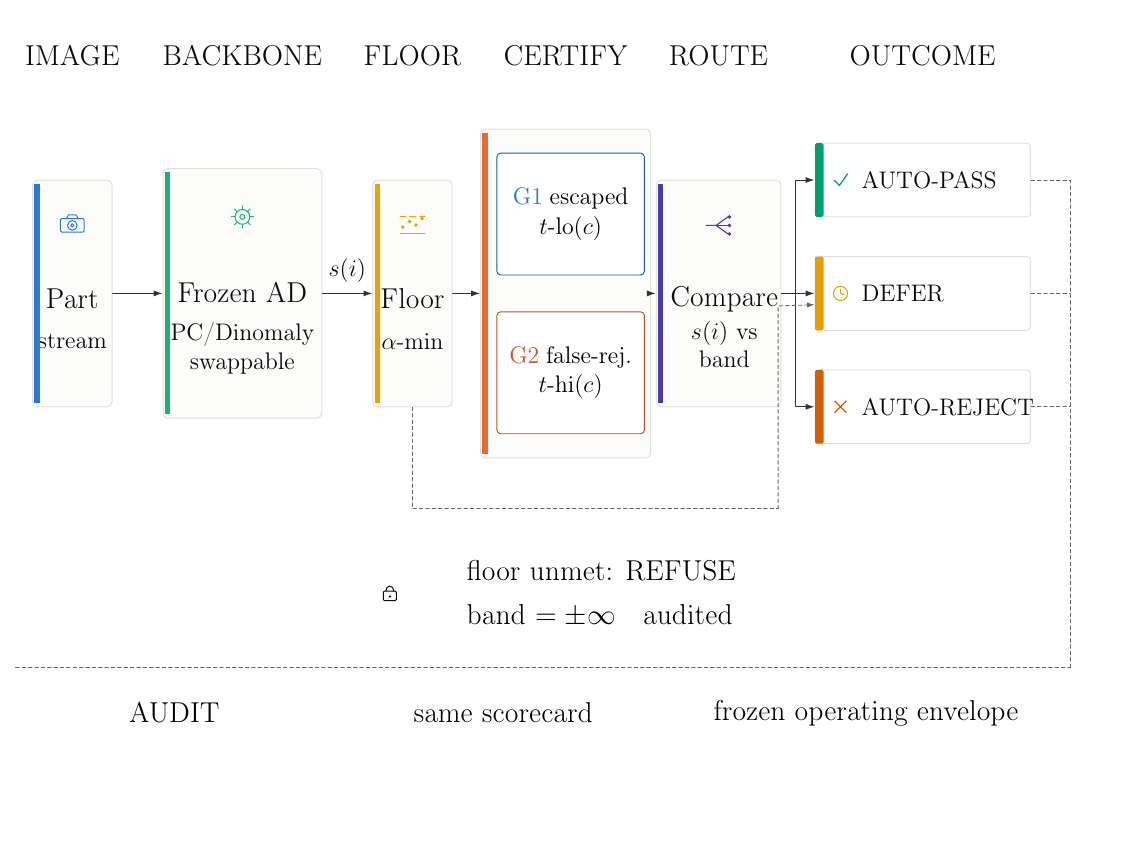
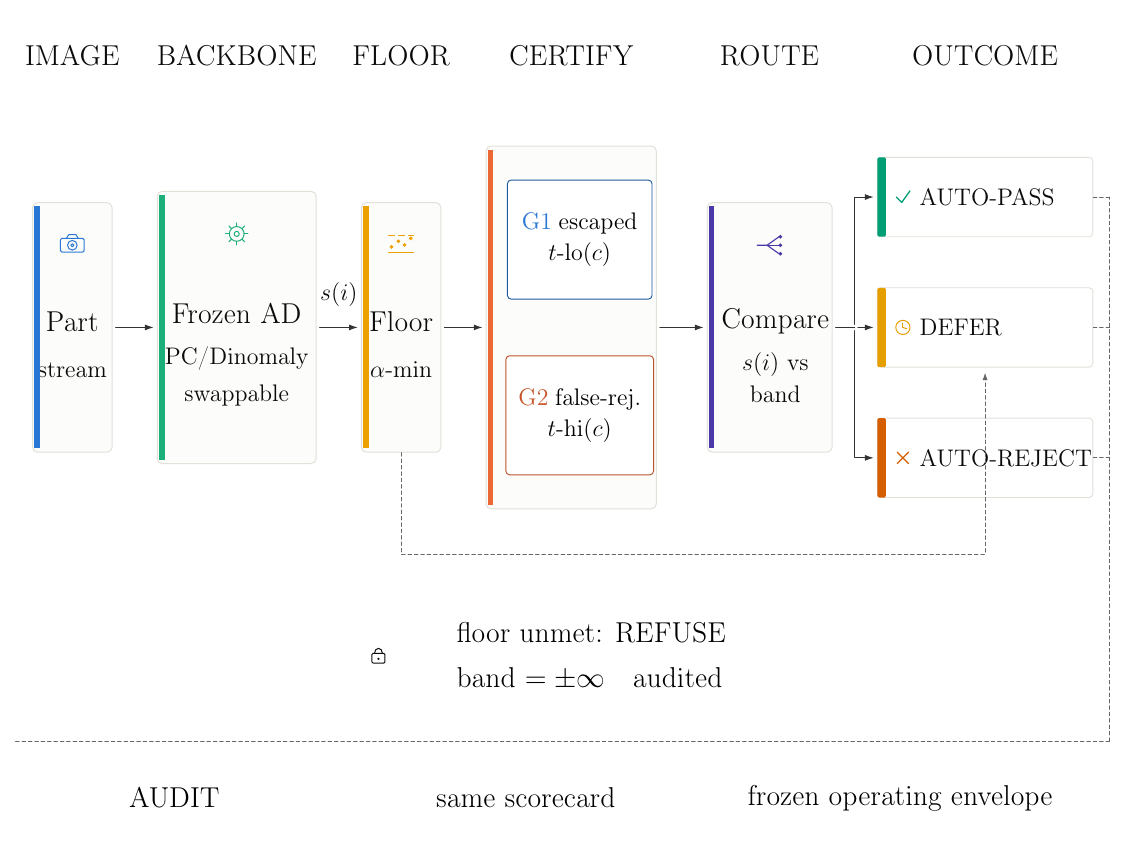
Before and after one commit to PeterPonyu/inspect-gate, a LaTeX figure (manuscripts/figures-src/tikz/fig-overview.tex): the whole page, the shorter picture padded with empty space. Compiled offline with pdfLaTeX.

Commit message:
manuscripts: tighten figure fonts/layout and prefer [!htbp] floats.
Keep overview/scoreanatomy/samples readable across RiE/AEI/JIM and stop
mid-height floats from claiming near-empty float pages.

Co-authored-by: Cursor <cursoragent@cursor.com>

```diff
--- a/manuscripts/figures-src/tikz/fig-overview.tex
+++ b/manuscripts/figures-src/tikz/fig-overview.tex
@@ -76,114 +76,119 @@
   font=\normalsize,
   line cap=round,line join=round,
   >={Latex[length=1.55mm,width=1.05mm]},
-  flow/.style={draw=FAinktwo,line width=0.5pt,-{Latex[length=1.55mm,width=1.05mm]}},
+  % shorten keeps arrowheads off neighbouring stage borders under \linewidth scale.
+  flow/.style={draw=FAinktwo,line width=0.5pt,-{Latex[length=1.55mm,width=1.05mm]},
+    shorten <=0.55mm,shorten >=0.55mm},
   control/.style={draw=FAtick,line width=0.42pt,dash pattern=on 1.8pt off 1.4pt},
   stage/.style={draw=FAgrid,line width=0.5pt,rounded corners=0.85mm,fill=FAsurface,
     align=center,inner sep=0pt},
   gate/.style={draw=FAgrid,line width=0.48pt,rounded corners=0.65mm,fill=white,
-    align=center,inner xsep=1.6mm,inner ysep=1.8mm},
+    align=center,inner xsep=2.0mm,inner ysep=2.2mm},
   % House style: only multi-panel (a)/(b)/… letters are bold. Schematic stage
   % headers / box titles / outcomes stay medium; no white fill on labels.
-  heading/.style={font=\Large,text=FAink,fill=none},
-  body/.style={font=\large,text=FAink,fill=none},
-  strong/.style={font=\Large,text=FAink,fill=none},
+  heading/.style={font=\Large,text=FAink,fill=none,inner sep=0.6mm},
+  body/.style={font=\large,text=FAink,fill=none,inner sep=0.3mm},
+  strong/.style={font=\Large,text=FAink,fill=none,inner sep=0.3mm},
   % Outcome labels \large so AUTO-REJECT fits without clipping.
-  outcome/.style={font=\large,text=FAink,fill=none},
+  outcome/.style={font=\large,text=FAink,fill=none,inner sep=0.4mm},
   % Bottom audit lane must be pure black (not FAtick #666 / muted grey).
   note/.style={font=\Large,text=black,fill=none,
-    align=center,inner xsep=1.0mm,inner ysep=0.8mm}
+    align=center,inner xsep=1.2mm,inner ysep=1.0mm}
 ]
 
-% Width ~176 mm; height ~130 mm for refusal annotation clearance below the bus.
-% Stage x-centers spaced for \Large headings (esp. BACKBONE).
-\useasboundingbox (-1,-72) rectangle (188,60);
+% Width ~194 mm; height ~148 mm. Stage centers keep ≥8 mm box-to-box gutters
+% (CERTIFY↔ROUTE was ~1 mm and vanished at \linewidth). Headers raised clear
+% of the tall CERTIFY card.
+\useasboundingbox (-1,-82) rectangle (196,66);
 
-\node[heading] at (10,52) {IMAGE};
-\node[heading] at (40,52) {BACKBONE};
-\node[heading] at (70,52) {FLOOR};
-\node[heading] at (97,52) {CERTIFY};
-\node[heading] at (124,52) {ROUTE};
-\node[heading] at (160,52) {OUTCOME};
+\node[heading] at (10,58) {IMAGE};
+\node[heading] at (39,58) {BACKBONE};
+\node[heading] at (68,58) {FLOOR};
+\node[heading] at (98,58) {CERTIFY};
+\node[heading] at (133,58) {ROUTE};
+\node[heading] at (171,58) {OUTCOME};
 
-\node[stage,minimum width=14mm,minimum height=40mm] (image) at (10,10) {};
-\camera{10}{22.0}
-\node[strong] at (10,9.0) {Part};
-\node[body] at (10,1.5) {stream};
+\node[stage,minimum width=14mm,minimum height=44mm] (image) at (10,10) {};
+\camera{10}{24.5}
+\node[strong] at (10,11.0) {Part};
+\node[body] at (10,2.5) {stream};
 \accentbar{image}{FAblue}
 
-\node[stage,minimum width=28mm,minimum height=44mm] (backbone) at (40,10) {};
-\gear{40}{23.5}
-\node[strong] at (40,10.2) {Frozen AD};
-\node[body] at (40,2.8) {PC/Dinomaly};
-\node[body] at (40,-2.4) {swappable};
+\node[stage,minimum width=28mm,minimum height=48mm] (backbone) at (39,10) {};
+\gear{39}{26.5}
+\node[strong] at (39,12.5) {Frozen AD};
+\node[body] at (39,4.5) {PC/Dinomaly};
+\node[body] at (39,-2.0) {swappable};
 \accentbar{backbone}{FAaqua}
 
-\node[stage,minimum width=14mm,minimum height=40mm] (floor) at (70,10) {};
-\flooricon{70}{22.0}
-\node[strong] at (70,9.0) {Floor};
-\node[body] at (70,1.5) {$\alpha$-min};
+\node[stage,minimum width=14mm,minimum height=44mm] (floor) at (68,10) {};
+\flooricon{68}{24.5}
+\node[strong] at (68,11.0) {Floor};
+\node[body] at (68,2.5) {$\alpha$-min};
 \accentbar{floor}{FAyellow}
 
-% G1/G2: roomy gates; accent bars drawn after labels so they never look halo-cut.
-\node[stage,minimum width=30mm,minimum height=58mm] (certify) at (97,10) {};
-\node[gate,draw=FAblue!75!black,minimum width=26mm,minimum height=21.5mm,
-  inner xsep=2.0mm,inner ysep=2.6mm] (g1) at (97.9,24.0)
-  {\textcolor{FAblue}{\large G1}~\large escaped\\[3.0pt]\large $t$-lo$(c)$};
-\node[gate,draw=FAorange!80!black,minimum width=26mm,minimum height=21.5mm,
-  inner xsep=2.0mm,inner ysep=2.6mm] (g2) at (97.9,-4.0)
-  {\textcolor{FAorange!85!black}{\large G2}~\large false-rej.\\[3.0pt]\large $t$-hi$(c)$};
+% G1/G2: inset past the orange accent bar; vertical pad vs outer stage border.
+% CERTIFY width 30 mm keeps FLOOR→CERTIFY gutter ≥8 mm with floor at x=68.
+\node[stage,minimum width=30mm,minimum height=64mm] (certify) at (98,10) {};
+\node[gate,draw=FAblue!75!black,minimum width=25.5mm,minimum height=21.0mm,
+  inner xsep=2.2mm,inner ysep=3.0mm] (g1) at (99.5,25.5)
+  {\textcolor{FAblue}{\large G1}~\large escaped\\[3.6pt]\large $t$-lo$(c)$};
+\node[gate,draw=FAorange!80!black,minimum width=25.5mm,minimum height=21.0mm,
+  inner xsep=2.2mm,inner ysep=3.0mm] (g2) at (99.5,-5.5)
+  {\textcolor{FAorange!85!black}{\large G2}~\large false-rej.\\[3.6pt]\large $t$-hi$(c)$};
 \accentbar{certify}{FAorange}
 
-\node[stage,minimum width=22mm,minimum height=40mm] (route) at (124,10) {};
-\routeicon{124}{22.0}
-\node[strong] at (125.0,9.0) {Compare};
-\node[body,align=center] at (125.0,1.0) {$s(i)$ vs\\band};
+% ROUTE/OUTCOME shifted so every stage-to-stage gutter ≥8 mm.
+\node[stage,minimum width=22mm,minimum height=44mm] (route) at (133,10) {};
+\routeicon{133}{24.5}
+\node[strong] at (134.0,11.0) {Compare};
+\node[body,align=center] at (134.0,1.2) {$s(i)$ vs\\[2.0pt]band};
 \accentbar{route}{FAviolet}
 
-% Outcome stack: 38 mm wide; left edge ≈ 141 so refusal riser at 135.5 stays clear.
-\foreach \name/\yy/\col in {pass/30/FApass,defer/10/FAdefer,reject/-10/FAreject}{
-  \node[gate,minimum width=38mm,minimum height=13mm,inner sep=0pt] (\name) at (160,\yy) {};
+% Outcome stack: vertical pitch 23 mm between centres.
+\foreach \name/\yy/\col in {pass/33/FApass,defer/10/FAdefer,reject/-13/FAreject}{
+  \node[gate,minimum width=38mm,minimum height=14mm,inner sep=0pt] (\name) at (171,\yy) {};
   \fill[\col,rounded corners=0.25mm]
-    ([xshift=-19.0mm,yshift=6.5mm]\name.center) rectangle
-    ([xshift=-17.5mm,yshift=-6.5mm]\name.center);
+    ([xshift=-19.0mm,yshift=7.0mm]\name.center) rectangle
+    ([xshift=-17.5mm,yshift=-7.0mm]\name.center);
 }
-\checkicon{145.5}{30}{FApass}
-\node[outcome,anchor=west] at (148.0,30) {AUTO-PASS};
-\clockicon{145.5}{10}{FAdefer}
-\node[outcome,anchor=west] at (148.0,10) {DEFER};
-\crossicon{145.5}{-10}{FAreject}
-\node[outcome,anchor=west] at (148.0,-10) {AUTO-REJECT};
+\checkicon{156.5}{33}{FApass}
+\node[outcome,anchor=west] at (159.0,33) {AUTO-PASS};
+\clockicon{156.5}{10}{FAdefer}
+\node[outcome,anchor=west] at (159.0,10) {DEFER};
+\crossicon{156.5}{-13}{FAreject}
+\node[outcome,anchor=west] at (159.0,-13) {AUTO-REJECT};
 
 \draw[flow] (image.east) -- (backbone.west);
 \draw[flow] (backbone.east) -- (floor.west);
-\node[body] at ($(backbone.east)!0.5!(floor.west)+(0,4.0)$) {$s(i)$};
+\node[body] at ($(backbone.east)!0.5!(floor.west)+(0,5.8)$) {$s(i)$};
 \draw[flow] (floor.east) -- (certify.west);
 \draw[flow] (certify.east) -- (route.west);
-% Branch spine in gutter (route.east≈134 … outcome.west≈141).
-\coordinate (branch) at (137.5,10);
-\draw[draw=FAinktwo,line width=0.5pt] (route.east) -- (branch);
+% Branch spine in ROUTE→OUTCOME gutter (route.east≈144 … outcome.west≈152).
+\coordinate (branch) at (148.0,10);
+\draw[draw=FAinktwo,line width=0.5pt,shorten <=0.55mm] (route.east) -- (branch);
 \draw[flow] (branch) |- (pass.west);
 \draw[flow] (branch) -- (defer.west);
 \draw[flow] (branch) |- (reject.west);
 
-% Refusal bus BELOW AUTO-REJECT (box bottom ≈ -16.5); vertical riser in gutter
-% at x=134.5 (left of solid branch at 137.5 and outcome west ≈ 141).
-\coordinate (refusebus) at (134.5,-28.0);
+% Refusal bus below AUTO-REJECT (reject bottom ≈ -20); stay on y=-30 until under
+% DEFER, then rise into DEFER.south — never shares the solid west-edge arrow.
+\coordinate (refusebus) at (145.5,-30.0);
 \draw[control] (floor.south) |- (refusebus);
-\draw[control,-{Latex[length=1.3mm,width=0.9mm]}]
-  (refusebus) -- (134.5,7.8) -- ([yshift=-2.0mm]defer.west);
-% Lock ~10 mm clear of annotation; annotation well below the bus.
-\lockicon{66}{-43.0}
-\node[note,anchor=west,align=left] at (78.5,-43.0)
-  {floor unmet: REFUSE\\[4.5pt]band $=\pm\infty$\quad audited};
+\draw[control,-{Latex[length=1.3mm,width=0.9mm]},shorten >=0.9mm]
+  (refusebus) -- (171,-30.0) -- (defer.south);
+% Lock + annotation parked clear below the refuse bus (≥12 mm).
+\lockicon{64}{-48.0}
+\node[note,anchor=west,align=left] at (76.5,-48.0)
+  {floor unmet: REFUSE\\[5.0pt]band $=\pm\infty$\quad audited};
 
-\draw[control] (0,-56.0) -- (186,-56.0);
-\draw[control] (186,-56.0) -- (186,30);
-\foreach \arm in {pass,defer,reject}{\draw[control] (\arm.east) -- (186,0 |- \arm.east);}
+\draw[control] (0,-63.0) -- (193,-63.0);
+\draw[control] (193,-63.0) -- (193,33);
+\foreach \arm in {pass,defer,reject}{\draw[control] (\arm.east) -- (193,0 |- \arm.east);}
 % Bottom audit lane: black, non-bold, no white halo fill.
-\node[note] at (28,-64.0) {AUDIT};
-\node[note] at (86,-64.0) {same scorecard};
-\node[note] at (150,-64.0) {frozen operating envelope};
+\node[note] at (28,-73.0) {AUDIT};
+\node[note] at (90,-73.0) {same scorecard};
+\node[note] at (156,-73.0) {frozen operating envelope};
 
 \end{tikzpicture}
 \end{document}
```
Also changed, not shown: manuscripts/aei/paper_aei.tex (+17 -12 lines), manuscripts/figures-src/tikz/fig-binding-fr.tex (+18 -7 lines), manuscripts/figures-src/tikz/fig-g2delta.tex (+5 -5 lines), manuscripts/figures-src/tikz/fig-opcost.tex (+4 -2 lines), manuscripts/jim/paper_jim.tex (+15 -12 lines), manuscripts/paper.tex (+19 -11 lines), manuscripts/rie/paper_rie.tex (+38 -31 lines), manuscripts/aei/figures/fig-binding-fr.pdf, manuscripts/aei/figures/fig-g2delta.pdf, manuscripts/aei/figures/fig-opcost.pdf, manuscripts/aei/figures/fig-overview.pdf, manuscripts/aei/figures/fig-samples.pdf, manuscripts/aei/figures/fig-scoreanatomy.pdf, manuscripts/aei/paper_aei.pdf, 12 more files, 7 other files.
